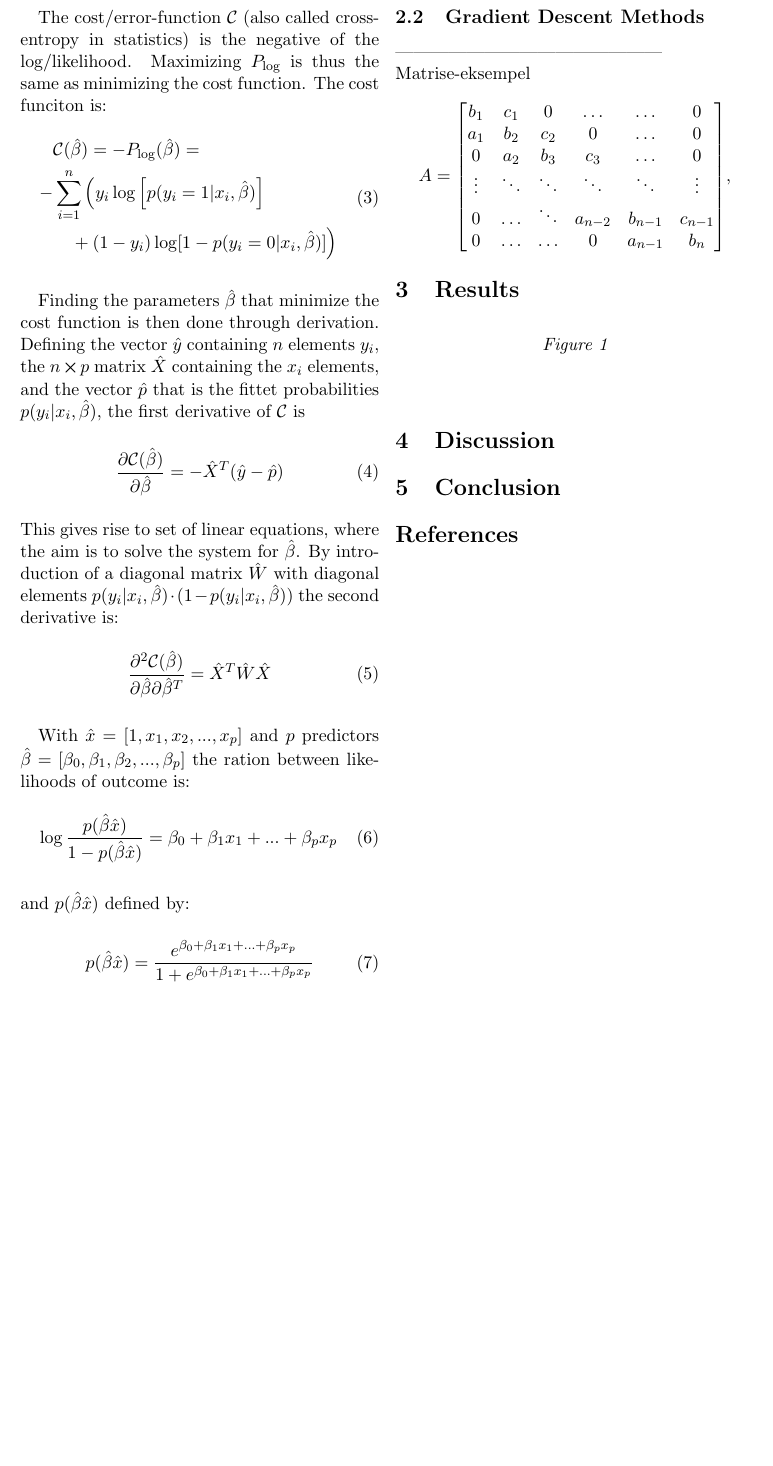
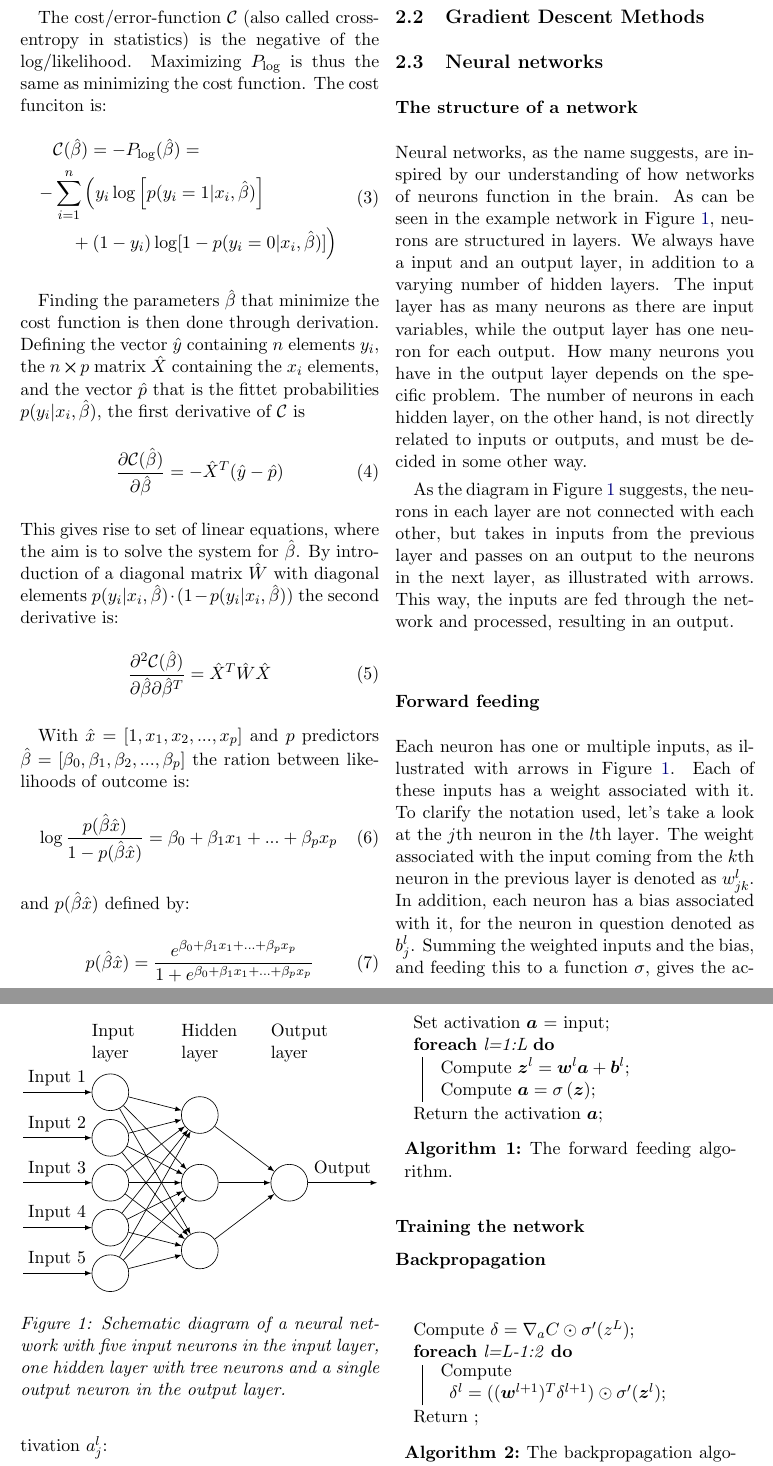
Before and after one commit to alpsjur/FYS-STK4155, a LaTeX paper (project2/tex/main.tex, which reads project2/tex/theory.tex): part of page 2 of 2 before the commit and two parts of pages 2 and 3 of 3 after it, the two joined at a grey line, cut so that both start at the same text, the shorter picture padded with empty space. Compiled offline with pdfLaTeX.

Commit message:
begynt å skrive om NN i theory

```diff
--- a/project2/tex/theory.tex
+++ b/project2/tex/theory.tex
@@ -79,14 +79,61 @@ With $\hat{x} = [1, x_1,x_2,...,x_p]$ and $p$ predictors $\hat{\beta} = [\beta_0
 \end{equation}
 
 \subsection{Gradient Descent Methods}
-% Eksempel for store matriser
---------------------------------------------- \\
-Matrise-eksempel
-\[A =
-\mqty[b_1 & c_1 & 0 & \hdots & \hdots & 0 \\
-a_1 & b_2 & c_2 & 0 & \hdots & 0 \\
-0 & a_2 & b_3 & c_3 & \hdots & 0 \\
-\vdots & \ddots & \ddots & \ddots & \ddots & \vdots \\
-0 & \hdots & \ddots & a_{n-2} & b_{n-1} & c_{n-1} \\
-0 & \hdots & \hdots & 0 & a_{n-1} & b_n],
-\]
+
+\subsection{Neural networks}
+\subsubsection*{The structure of a network}
+Neural networks, as the name suggests, are inspired by our understanding of how networks of neurons function in the brain. As can be seen in the example network in Figure \ref{fig:NNstructure}, neurons are structured in layers. We always have a input and an output layer, in addition to a varying number of hidden layers. The input layer has as many neurons as there are input variables, while the output layer has one neuron for each output. How many neurons you have in the output layer depends on the specific problem. The number of neurons in each hidden layer, on the other hand, is not directly related to inputs or outputs, and must be decided in some other way.
+
+As the diagram in Figure \ref{fig:NNstructure} suggests, the neurons in each layer are not connected with each other, but takes in inputs from the previous layer and passes on an output to the neurons in the next layer, as illustrated with arrows. This way, the inputs are fed through the network and processed, resulting in an output.
+\begin{figure}[htbp]
+	\centering
+	\begin{tikzpicture}[
+	plain/.style={
+		draw=none,
+		fill=none,
+	},
+	net/.style={
+		matrix of nodes,
+		nodes={
+			draw,
+			circle,
+			inner sep=8pt
+		},
+		nodes in empty cells,
+		column sep=0cm,
+		row sep=-9pt
+	},
+	>=latex
+	]
+	\matrix[net] (mat)
+	{
+		|[plain]| \parbox{0.8cm}{\centering Input\\layer} & |[plain]| \parbox{0.8cm}{\centering Hidden\\layer} & |[plain]| \parbox{0.8cm}{\centering Output\\layer} \\
+		& |[plain]| \\
+		|[plain]| & \\
+		& |[plain]| \\
+		|[plain]| & |[plain]| \\
+		& & \\
+		|[plain]| & |[plain]| \\
+		& |[plain]| \\
+		|[plain]| & \\
+		& |[plain]| \\    };
+	\foreach \ai [count=\mi ]in {2,4,...,10}
+	\draw[<-] (mat-\ai-1) -- node[above] {Input \mi} +(-1.9cm,0);
+	\foreach \ai in {2,4,...,10}
+	{\foreach \aii in {3,6,9}
+		\draw[->] (mat-\ai-1) -- (mat-\aii-2);
+	}
+	\foreach \ai in {3,6,9}
+	\draw[->] (mat-\ai-2) -- (mat-6-3);
+	\draw[->] (mat-6-3) -- node[above] {Output} +(1.9cm,0);
+	\label{fig:NNstructure}
+	\end{tikzpicture}
+	\caption{Schematic diagram of a neural network with five input neurons in the input layer, one hidden layer with tree neurons and a single output neuron in the output layer.}
+	\label{fig:NNstructure}
+\end{figure}
+
+\subsubsection*{Forward feeding}
+Each neuron has one or multiple inputs, as illustrated with arrows in Figure \ref{fig:NNstructure}. Each of these inputs has a weight associated with it. To clarify the notation used, let's take a look at the $j$th neuron in the $l$th layer. The weight associated with the input coming from the $k$th neuron in the previous layer is denoted as $w^l_{jk}$. In addition, each neuron has a bias associated with it, for the neuron in question denoted as $b^l_j$. Summing the weighted inputs and the bias, and feeding this to a function $\sigma$, gives the activation $a^l_j$:
+\begin{equation*}
+	a^l_j = \sigma\left(\left(\sum_{k}w^l_{jk}a^{l-1}_k\right) + b^l_j\right)
+\end{equation*}
@@ -92,0 +151,10 @@ a_1 & b_2 & c_2 & 0 & \hdots & 0 \\
+\begin{algorithm}[htbp]\caption{The forward feeding algorithm.}\label{alg:forward}
+	\SetAlgoLined
+	\BlankLine
+	\BlankLine
+	Set activation $\boldsymbol{a}$ = input\;
+	\ForEach{l=1:L}{
+		Compute $\boldsymbol{z}^l = \boldsymbol{w}^l\boldsymbol{a}+\boldsymbol{b}^l$\;
+		Compute  $\boldsymbol{a}=\sigma\left(\boldsymbol{z}\right)$\;
+	}
+	Return the activation $\boldsymbol{a}$\;
@@ -92,0 +165,18 @@ a_1 & b_2 & c_2 & 0 & \hdots & 0 \\
+\subsubsection*{Training the network}
+
+\subsubsection*{Backpropagation}
+
+\begin{algorithm}[htbp]\caption{The backpropagation algorithm.}\label{alg:backprop}
+	\SetAlgoLined
+	\BlankLine
+	\BlankLine
+	Compute $\delta=\nabla_aC\odot\sigma'(z^L)$\;
+	\ForEach{l=L-1:2}{
+		Compute $\delta^l=((\boldsymbol{w}^{l+1})^T\delta^{l+1})\odot\sigma'(\boldsymbol{z}^l)$\;
+	}
+	Return \;
+	\BlankLine
+	\BlankLine
+	\end{algorithm}
+
+\subsubsection*{Implementation}
```
Also changed, not shown: project2/code/class/NeuralNetwork.py (+5 -4 lines), project2/code/test_network.py (+5 -4 lines), project2/tex/main.tex (+15 -0 lines), project1/tex/main.pdf, project2/tex/main.pdf, project2/tex/theory.tex (15 more changed lines), 8 other files.
